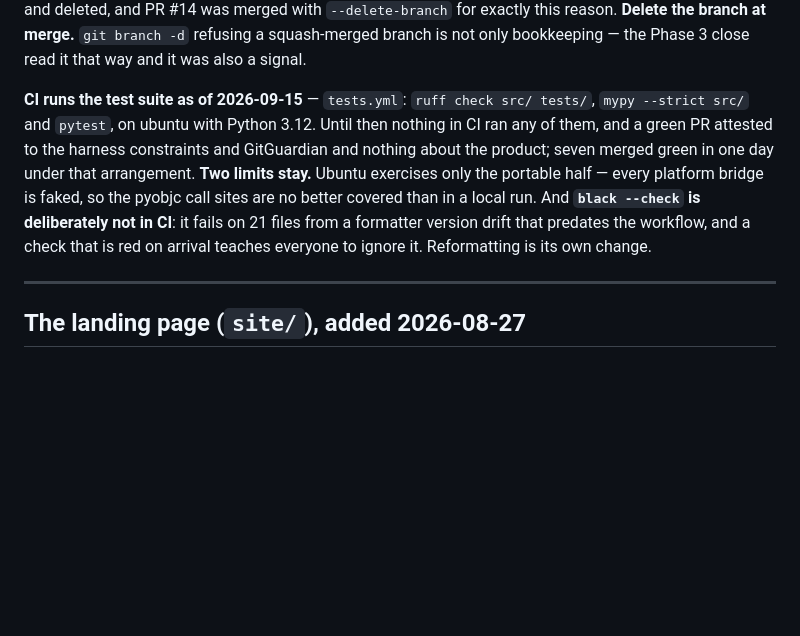
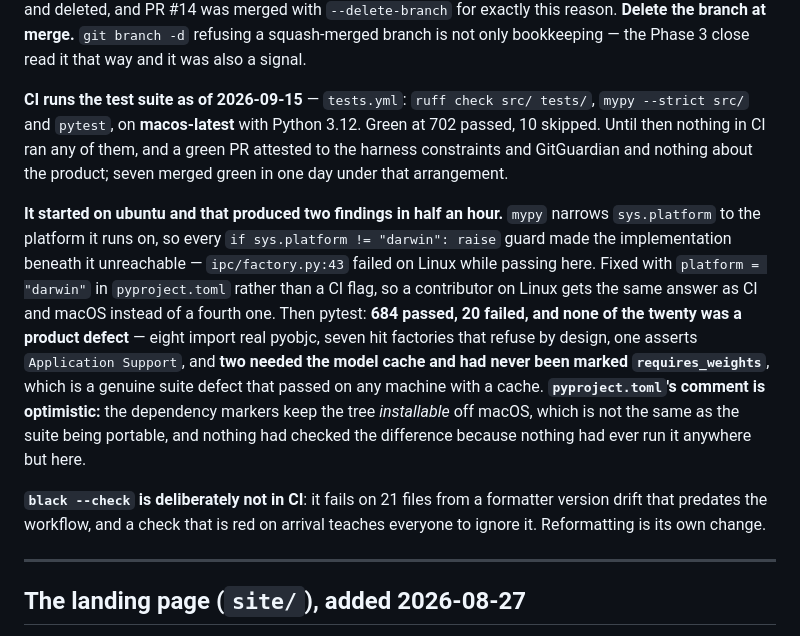
Before and after one commit to joshedwards237/Amanuensis, a Markdown page: CLAUDE.md, the part around the change. Drawn GitHub-style; blank space fills up the shorter version.

```diff
--- a/CLAUDE.md
+++ b/CLAUDE.md
@@ -237,15 +237,29 @@ branches are now audited and deleted, and PR #14 was merged with
 Phase 3 close read it that way and it was also a signal.
 
 **CI runs the test suite as of 2026-09-15** — `tests.yml`: `ruff check
-src/ tests/`, `mypy --strict src/` and `pytest`, on ubuntu with Python 3.12.
-Until then nothing in CI ran any of them, and a green PR attested to the harness
-constraints and GitGuardian and nothing about the product; seven merged green in
-one day under that arrangement. **Two limits stay.** Ubuntu exercises only the
-portable half — every platform bridge is faked, so the pyobjc call sites are no
-better covered than in a local run. And **`black --check` is deliberately not in
-CI**: it fails on 21 files from a formatter version drift that predates the
-workflow, and a check that is red on arrival teaches everyone to ignore it.
-Reformatting is its own change.
+src/ tests/`, `mypy --strict src/` and `pytest`, on **macos-latest** with Python
+3.12. Green at 702 passed, 10 skipped. Until then nothing in CI ran any of them,
+and a green PR attested to the harness constraints and GitGuardian and nothing
+about the product; seven merged green in one day under that arrangement.
+
+**It started on ubuntu and that produced two findings in half an hour.**
+`mypy` narrows `sys.platform` to the platform it runs on, so every `if
+sys.platform != "darwin": raise` guard made the implementation beneath it
+unreachable — `ipc/factory.py:43` failed on Linux while passing here. Fixed with
+`platform = "darwin"` in `pyproject.toml` rather than a CI flag, so a
+contributor on Linux gets the same answer as CI and macOS instead of a fourth
+one. Then pytest: **684 passed, 20 failed, and none of the twenty was a product
+defect** — eight import real pyobjc, seven hit factories that refuse by design,
+one asserts `Application Support`, and **two needed the model cache and had
+never been marked `requires_weights`**, which is a genuine suite defect that
+passed on any machine with a cache. **`pyproject.toml`'s comment is optimistic:**
+the dependency markers keep the tree *installable* off macOS, which is not the
+same as the suite being portable, and nothing had checked the difference because
+nothing had ever run it anywhere but here.
+
+**`black --check` is deliberately not in CI**: it fails on 21 files from a
+formatter version drift that predates the workflow, and a check that is red on
+arrival teaches everyone to ignore it. Reformatting is its own change.
 
 ---
 
```
Also changed, not shown: HARNESS.md (+17 -9 lines).
